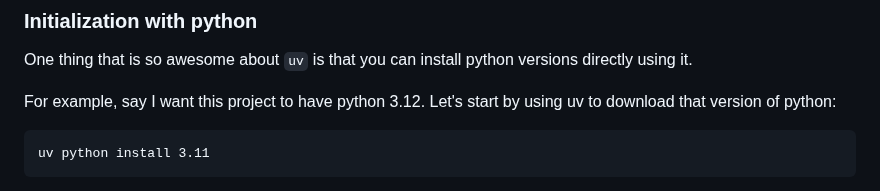
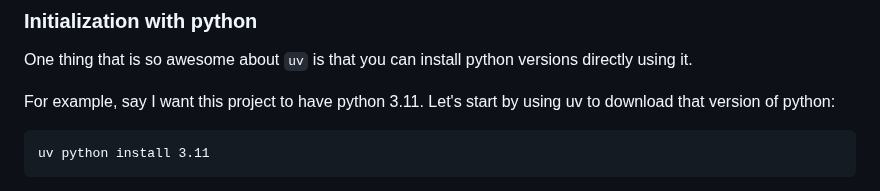
Before and after one commit to nycdepartmentoffinance/onboarding, a Markdown page: virtual_environment_python.md, the part around the change. Rendered like a GitHub page.

````diff
--- a/virtual_environment_python.md
+++ b/virtual_environment_python.md
@@ -70,7 +70,7 @@ This means that uv is installed correctly and we're ready to start building our
 
 One thing that is so awesome about `uv` is that you can install python versions directly using it.
 
-For example, say I want this project to have python 3.12. Let's start by using uv to download that version of python:
+For example, say I want this project to have python 3.11. Let's start by using uv to download that version of python:
 
 ```
 uv python install 3.11
````
